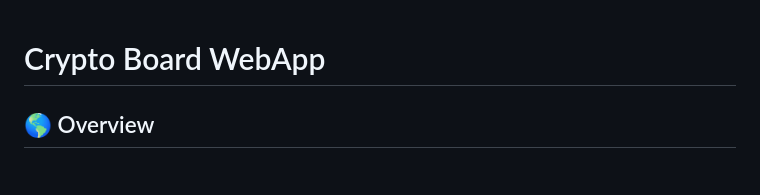
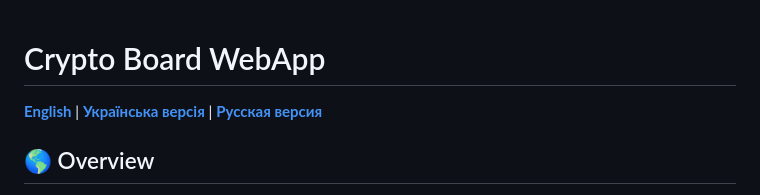
Before and after one commit to Dev-Geniy/Crypto-Board, a Markdown page: README.md, the part around the change. GitHub-like rendering.

```diff
--- a/README.md
+++ b/README.md
@@ -1,4 +1,6 @@
 # Crypto Board WebApp
+
+[**English**](#crypto-board-webapp) | [**Українська версія**](#crypto-board-webapp-українська-версія) | [**Русская версия**](#crypto-board-webapp-русская-версия)
 
 ## 🌎 Overview
 Crypto Board WebApp is a powerful platform for real-time cryptocurrency tracking, analysis, and management. Designed with ease of use in mind, the app provides access to up-to-date information, automatically refreshing data every 1-3 minutes.
```
